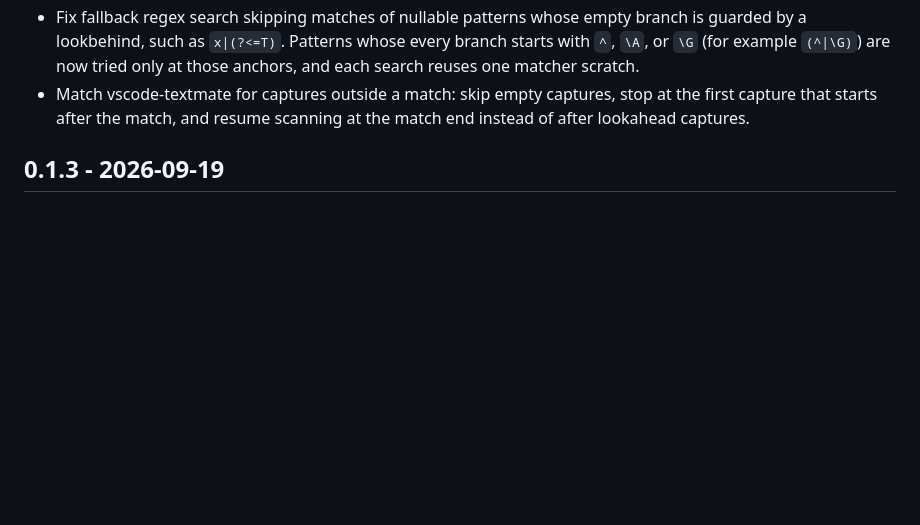
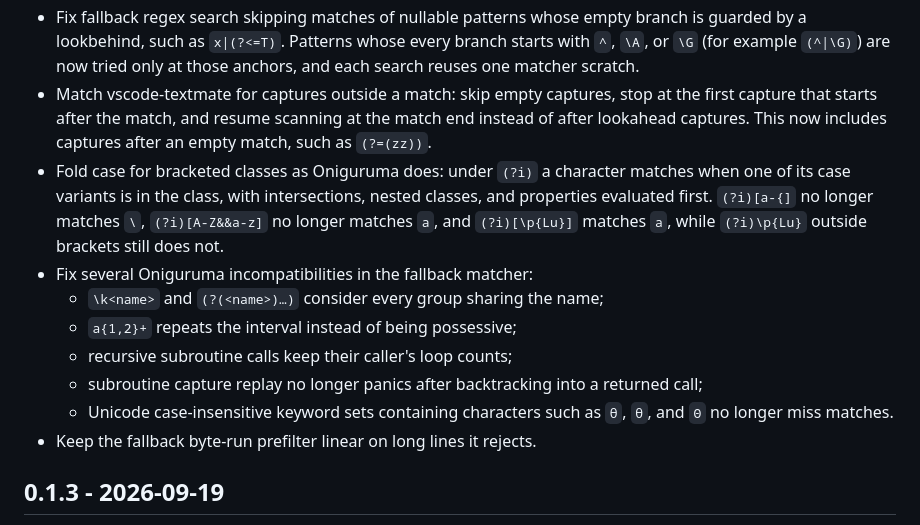
Before and after one commit to phongndo/syntaxmate, a Markdown page: CHANGELOG.md, the part around the change. GitHub-like rendering; blank space fills up the shorter version.

Commit message:
docs: record the regex compatibility fixes in the changelog

```diff
--- a/CHANGELOG.md
+++ b/CHANGELOG.md
@@ -27,7 +27,22 @@
   only at those anchors, and each search reuses one matcher scratch.
 - Match vscode-textmate for captures outside a match: skip empty captures, stop
   at the first capture that starts after the match, and resume scanning at the
-  match end instead of after lookahead captures.
+  match end instead of after lookahead captures. This now includes captures
+  after an empty match, such as `(?=(zz))`.
+- Fold case for bracketed classes as Oniguruma does: under `(?i)` a character
+  matches when one of its case variants is in the class, with intersections,
+  nested classes, and properties evaluated first. `(?i)[a-{]` no longer matches
+  `\`, `(?i)[A-Z&&a-z]` no longer matches `a`, and `(?i)[\p{Lu}]` matches
+  `a`, while `(?i)\p{Lu}` outside brackets still does not.
+- Fix several Oniguruma incompatibilities in the fallback matcher:
+  - `\k<name>` and `(?(<name>)…)` consider every group sharing the name;
+  - `a{1,2}+` repeats the interval instead of being possessive;
+  - recursive subroutine calls keep their caller's loop counts;
+  - subroutine capture replay no longer panics after backtracking into a
+    returned call;
+  - Unicode case-insensitive keyword sets containing characters such as `θ`,
+    `ϑ`, and `ϴ` no longer miss matches.
+- Keep the fallback byte-run prefilter linear on long lines it rejects.
 
 ## 0.1.3 - 2026-09-19
 
```
